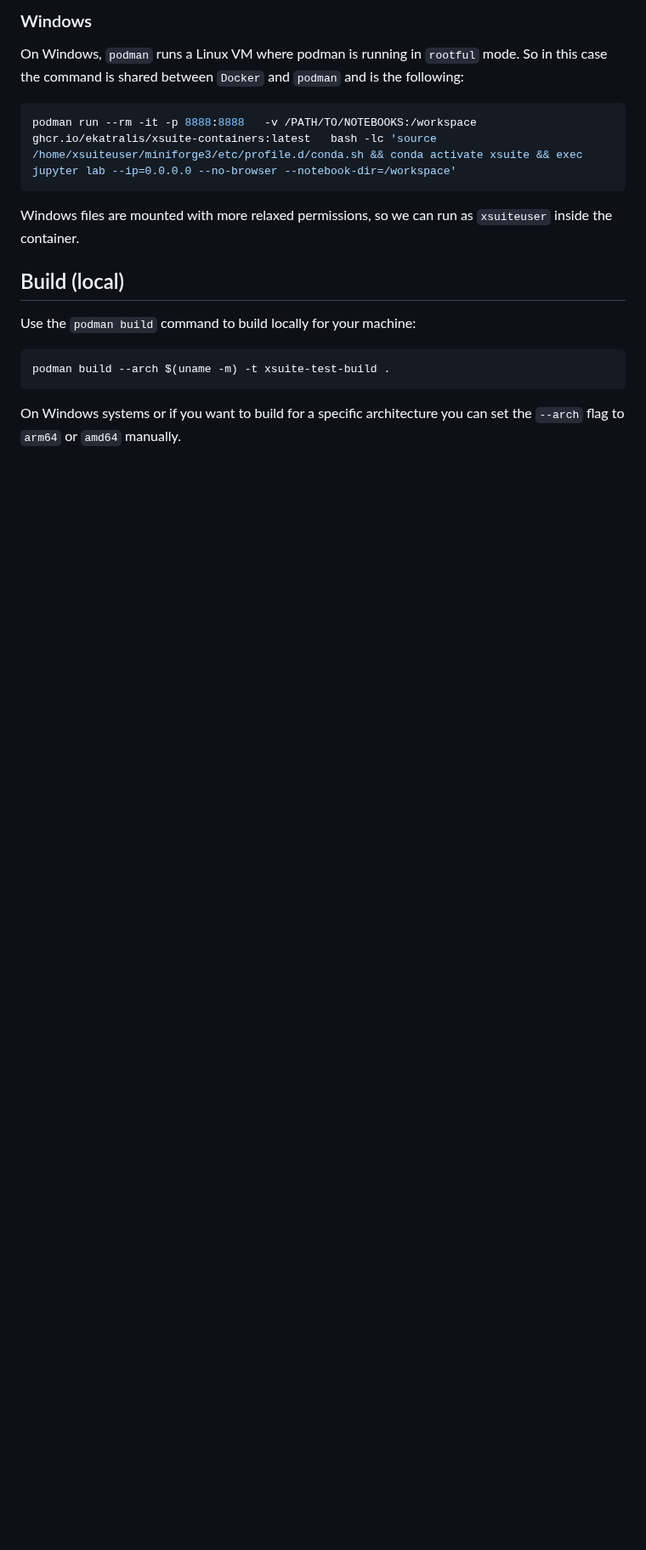
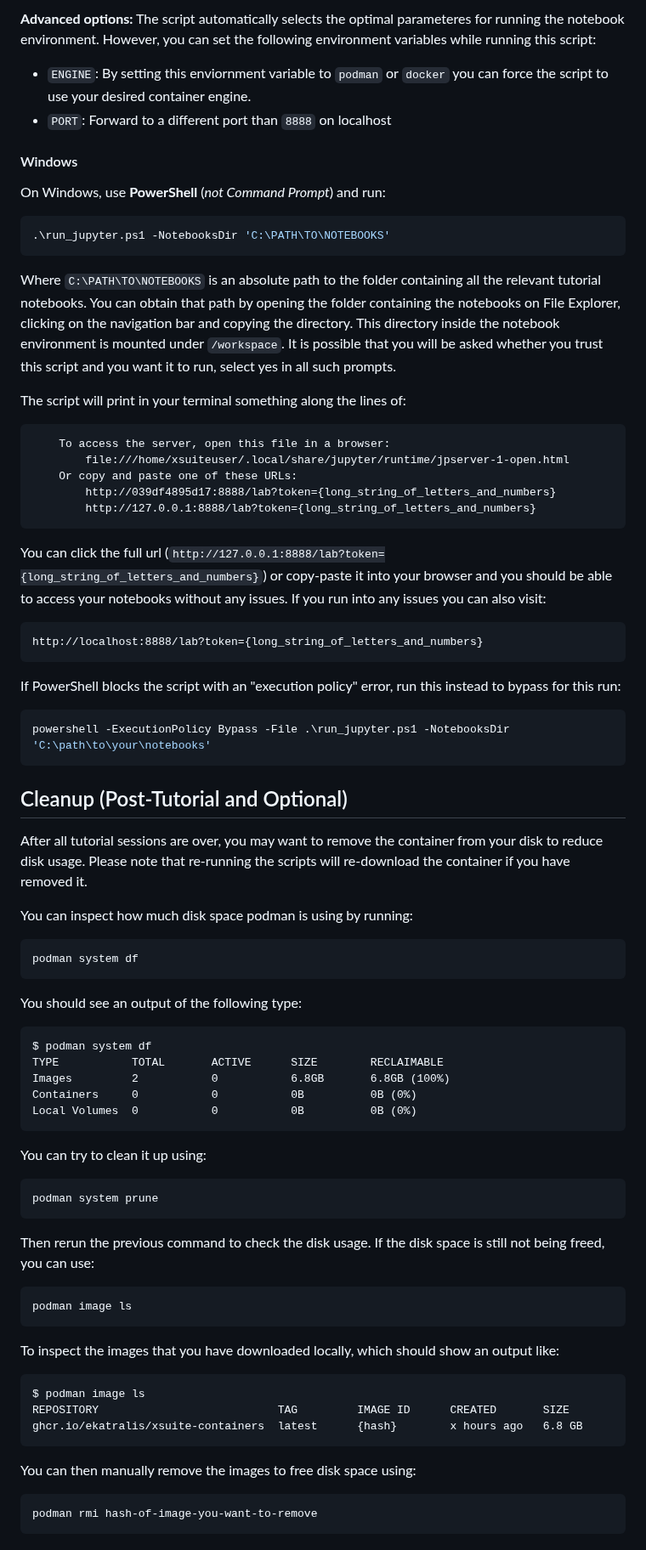
Before and after one commit to ekatralis/xsuite-containers, a Markdown page: README.md, the part around one of its changes. Shown at 85% size. GitHub-like rendering; blank space fills up the shorter version.

````diff
--- a/README.md
+++ b/README.md
@@ -42,13 +114,67 @@ We run as our own user inside the container and add the container user groud to
 
-### Windows
-On Windows, `podman` runs a Linux VM where podman is running in `rootful` mode. So in this case the command is shared between `Docker` and `podman` and is the following:
+**Advanced options:**
+The script automatically selects the optimal parameteres for running the notebook environment. However, you can set the following environment variables while running this script:
+- `ENGINE`: By setting this enviornment variable to `podman` or `docker` you can force the script to use your desired container engine.
+- `PORT`: Forward to a different port than `8888` on localhost
+
+#### Windows
+
+On Windows, use **PowerShell** (*not Command Prompt*) and run:
+```powershell
+.\run_jupyter.ps1 -NotebooksDir 'C:\PATH\TO\NOTEBOOKS'
+```
+Where `C:\PATH\TO\NOTEBOOKS` is an absolute path to the folder containing all the relevant tutorial notebooks. You can obtain that path by opening the folder containing the notebooks on File Explorer, clicking on the navigation bar and copying the directory. This directory inside the notebook environment is mounted under `/workspace`. It is possible that you will be asked whether you trust this script and you want it to run, select yes in all such prompts.
+
+The script will print in your terminal something along the lines of:
+```text
+    To access the server, open this file in a browser:
+        file:///home/xsuiteuser/.local/share/jupyter/runtime/jpserver-1-open.html
+    Or copy and paste one of these URLs:
+        http://039df4895d17:8888/lab?token={long_string_of_letters_and_numbers}
+        http://127.0.0.1:8888/lab?token={long_string_of_letters_and_numbers}
+```
+You can click the full url (`http://127.0.0.1:8888/lab?token={long_string_of_letters_and_numbers}`) or copy-paste it into your browser and you should be able to access your notebooks without any issues. If you run into any issues you can also visit:
+```text
+http://localhost:8888/lab?token={long_string_of_letters_and_numbers}
+```
+
+If PowerShell blocks the script with an "execution policy" error, run this instead to bypass for this run:
+```powershell
+powershell -ExecutionPolicy Bypass -File .\run_jupyter.ps1 -NotebooksDir 'C:\path\to\your\notebooks'
+```
+
+## Cleanup (Post-Tutorial and Optional)
+
+After all tutorial sessions are over, you may want to remove the container from your disk to reduce disk usage. Please note that re-running the scripts will re-download the container if you have removed it.
+
+You can inspect how much disk space podman is using by running:
 ```bash
-podman run --rm -it -p 8888:8888   -v /PATH/TO/NOTEBOOKS:/workspace  ghcr.io/ekatralis/xsuite-containers:latest   bash -lc 'source /home/xsuiteuser/miniforge3/etc/profile.d/conda.sh && conda activate xsuite && exec jupyter lab --ip=0.0.0.0 --no-browser --notebook-dir=/workspace'
+podman system df
 ```
-Windows files are mounted with more relaxed permissions, so we can run as `xsuiteuser` inside the container.
-## Build (local)
-Use the `podman build` command to build locally for your machine:
+You should see an output of the following type:
+```text
+$ podman system df
+TYPE           TOTAL       ACTIVE      SIZE        RECLAIMABLE
+Images         2           0           6.8GB       6.8GB (100%)
+Containers     0           0           0B          0B (0%)
+Local Volumes  0           0           0B          0B (0%)
+```
+You can try to clean it up using:
 ```bash
-podman build --arch $(uname -m) -t xsuite-test-build .
+podman system prune
 ```
-On Windows systems or if you want to build for a specific architecture you can set the `--arch` flag to `arm64` or `amd64` manually.
+Then rerun the previous command to check the disk usage. If the disk space is still not being freed, you can use:
+```bash
+podman image ls
+```
+To inspect the images that you have downloaded locally, which should show an output like:
+```text
+$ podman image ls
+REPOSITORY                           TAG         IMAGE ID      CREATED       SIZE
+ghcr.io/ekatralis/xsuite-containers  latest      {hash}        x hours ago   6.8 GB
+```
+You can then manually remove the images to free disk space using:
+```bash
+podman rmi hash-of-image-you-want-to-remove
+```
+
````
Also changed, not shown: other parts of README.md (+94 -20 lines), DEV.md (added, +54 -0 lines), docs/TESTS.md (renamed from TESTS.md), docs/UNIFY.md (renamed from UNIFY.md), docs/podman_machine_status.png (added).
